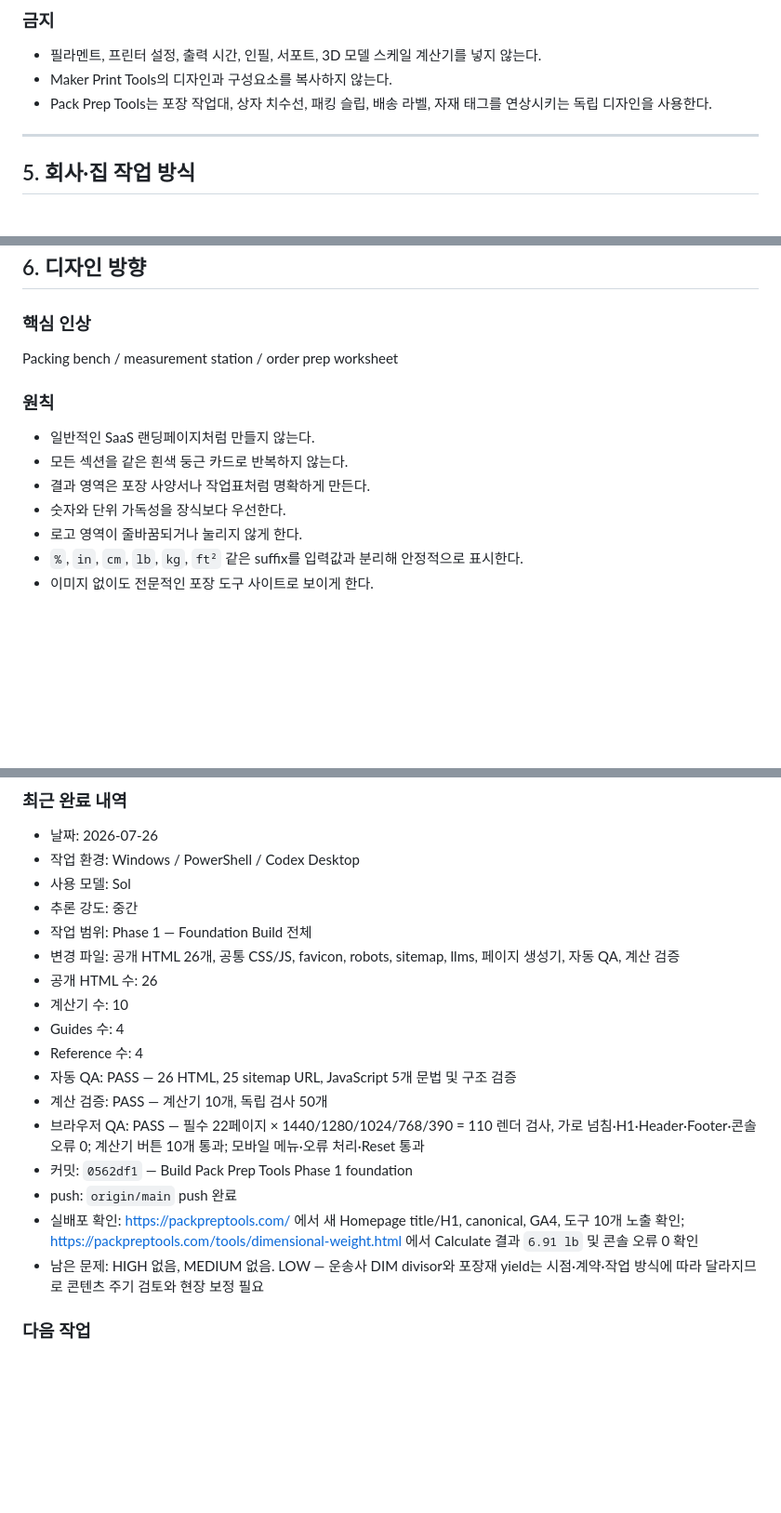
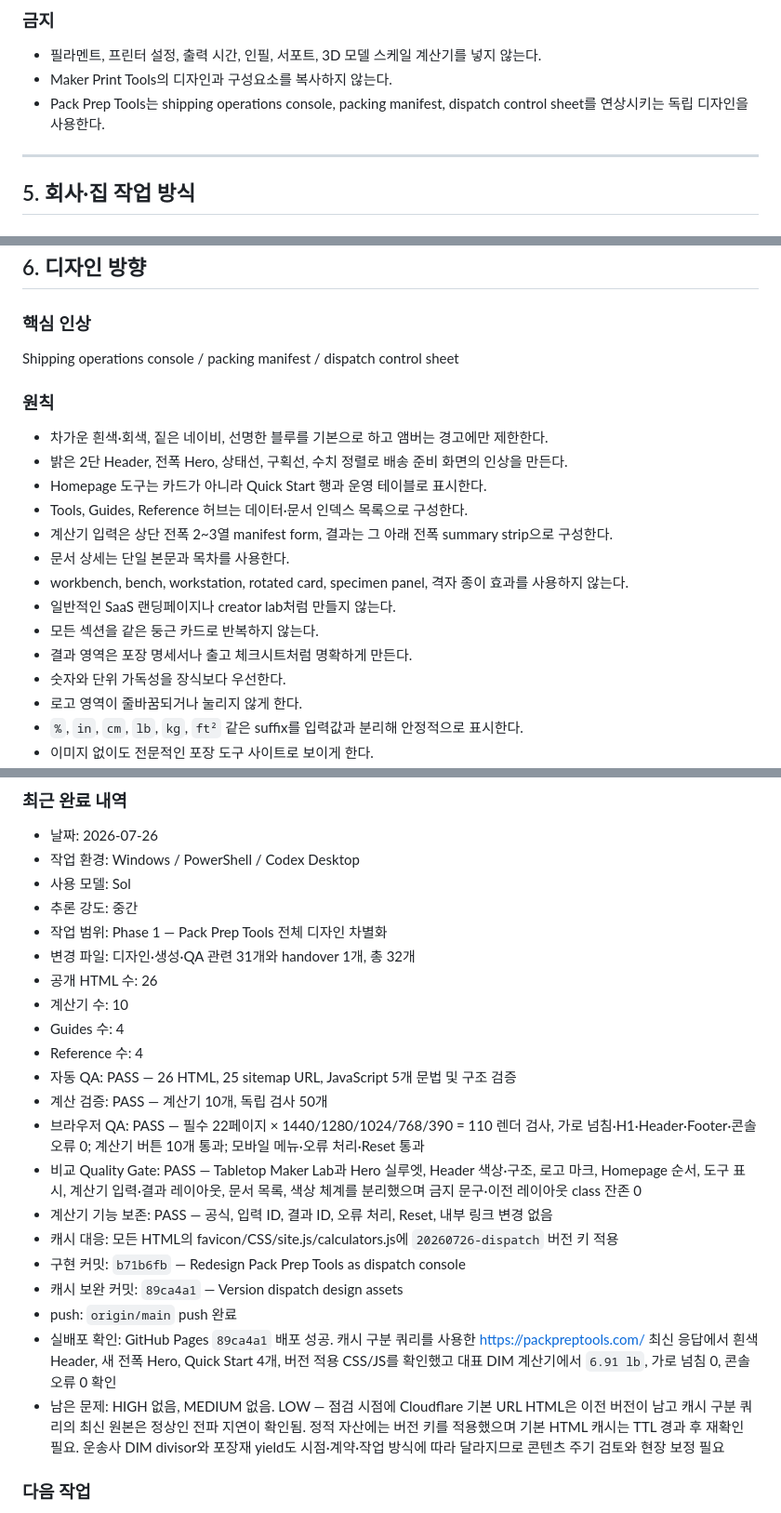
Before and after one commit to canghun13/packpreptools, a Markdown page: handover.md, 3 parts joined by grey strips. Shown at 93% size. GitHub-like rendering; blank space fills up the shorter version.

Commit message:
Document dispatch redesign verification

```diff
--- a/handover.md
+++ b/handover.md
@@ -118,7 +118,7 @@ Pack Prep Tools는 온라인 판매자, 소형 브랜드, Etsy·Shopify·eBay·A
 
 - 필라멘트, 프린터 설정, 출력 시간, 인필, 서포트, 3D 모델 스케일 계산기를 넣지 않는다.
 - Maker Print Tools의 디자인과 구성요소를 복사하지 않는다.
-- Pack Prep Tools는 포장 작업대, 상자 치수선, 패킹 슬립, 배송 라벨, 자재 태그를 연상시키는 독립 디자인을 사용한다.
+- Pack Prep Tools는 shipping operations console, packing manifest, dispatch control sheet를 연상시키는 독립 디자인을 사용한다.
 
 ---
 
@@ -200,13 +200,20 @@ git push origin main
 
 ### 핵심 인상
 
-Packing bench / measurement station / order prep worksheet
+Shipping operations console / packing manifest / dispatch control sheet
 
 ### 원칙
 
-- 일반적인 SaaS 랜딩페이지처럼 만들지 않는다.
-- 모든 섹션을 같은 흰색 둥근 카드로 반복하지 않는다.
-- 결과 영역은 포장 사양서나 작업표처럼 명확하게 만든다.
+- 차가운 흰색·회색, 짙은 네이비, 선명한 블루를 기본으로 하고 앰버는 경고에만 제한한다.
+- 밝은 2단 Header, 전폭 Hero, 상태선, 구획선, 수치 정렬로 배송 준비 화면의 인상을 만든다.
+- Homepage 도구는 카드가 아니라 Quick Start 행과 운영 테이블로 표시한다.
+- Tools, Guides, Reference 허브는 데이터·문서 인덱스 목록으로 구성한다.
+- 계산기 입력은 상단 전폭 2~3열 manifest form, 결과는 그 아래 전폭 summary strip으로 구성한다.
+- 문서 상세는 단일 본문과 목차를 사용한다.
+- workbench, bench, workstation, rotated card, specimen panel, 격자 종이 효과를 사용하지 않는다.
+- 일반적인 SaaS 랜딩페이지나 creator lab처럼 만들지 않는다.
+- 모든 섹션을 같은 둥근 카드로 반복하지 않는다.
+- 결과 영역은 포장 명세서나 출고 체크시트처럼 명확하게 만든다.
 - 숫자와 단위 가독성을 장식보다 우선한다.
 - 로고 영역이 줄바꿈되거나 눌리지 않게 한다.
 - `%`, `in`, `cm`, `lb`, `kg`, `ft²` 같은 suffix를 입력값과 분리해 안정적으로 표시한다.
@@ -559,8 +568,8 @@ Sol
 - 작업 환경: Windows / PowerShell / Codex Desktop
 - 사용 모델: Sol
 - 추론 강도: 중간
-- 작업 범위: Phase 1 — Foundation Build 전체
-- 변경 파일: 공개 HTML 26개, 공통 CSS/JS, favicon, robots, sitemap, llms, 페이지 생성기, 자동 QA, 계산 검증
+- 작업 범위: Phase 1 — Pack Prep Tools 전체 디자인 차별화
+- 변경 파일: 디자인·생성·QA 관련 31개와 handover 1개, 총 32개
 - 공개 HTML 수: 26
 - 계산기 수: 10
 - Guides 수: 4
@@ -568,10 +577,14 @@ Sol
 - 자동 QA: PASS — 26 HTML, 25 sitemap URL, JavaScript 5개 문법 및 구조 검증
 - 계산 검증: PASS — 계산기 10개, 독립 검사 50개
 - 브라우저 QA: PASS — 필수 22페이지 × 1440/1280/1024/768/390 = 110 렌더 검사, 가로 넘침·H1·Header·Footer·콘솔 오류 0; 계산기 버튼 10개 통과; 모바일 메뉴·오류 처리·Reset 통과
-- 커밋: `0562df1` — Build Pack Prep Tools Phase 1 foundation
+- 비교 Quality Gate: PASS — Tabletop Maker Lab과 Hero 실루엣, Header 색상·구조, 로고 마크, Homepage 순서, 도구 표시, 계산기 입력·결과 레이아웃, 문서 목록, 색상 체계를 분리했으며 금지 문구·이전 레이아웃 class 잔존 0
+- 계산기 기능 보존: PASS — 공식, 입력 ID, 결과 ID, 오류 처리, Reset, 내부 링크 변경 없음
+- 캐시 대응: 모든 HTML의 favicon/CSS/site.js/calculators.js에 `20260726-dispatch` 버전 키 적용
+- 구현 커밋: `b71b6fb` — Redesign Pack Prep Tools as dispatch console
+- 캐시 보완 커밋: `89ca4a1` — Version dispatch design assets
 - push: `origin/main` push 완료
-- 실배포 확인: https://packpreptools.com/ 에서 새 Homepage title/H1, canonical, GA4, 도구 10개 노출 확인; https://packpreptools.com/tools/dimensional-weight.html 에서 Calculate 결과 `6.91 lb` 및 콘솔 오류 0 확인
-- 남은 문제: HIGH 없음, MEDIUM 없음. LOW — 운송사 DIM divisor와 포장재 yield는 시점·계약·작업 방식에 따라 달라지므로 콘텐츠 주기 검토와 현장 보정 필요
+- 실배포 확인: GitHub Pages `89ca4a1` 배포 성공. 캐시 구분 쿼리를 사용한 https://packpreptools.com/ 최신 응답에서 흰색 Header, 새 전폭 Hero, Quick Start 4개, 버전 적용 CSS/JS를 확인했고 대표 DIM 계산기에서 `6.91 lb`, 가로 넘침 0, 콘솔 오류 0 확인
+- 남은 문제: HIGH 없음, MEDIUM 없음. LOW — 점검 시점에 Cloudflare 기본 URL HTML은 이전 버전이 남고 캐시 구분 쿼리의 최신 원본은 정상인 전파 지연이 확인됨. 정적 자산에는 버전 키를 적용했으며 기본 HTML 캐시는 TTL 경과 후 재확인 필요. 운송사 DIM divisor와 포장재 yield도 시점·계약·작업 방식에 따라 달라지므로 콘텐츠 주기 검토와 현장 보정 필요
 
 ### 다음 작업
 
```
Also changed, not shown: other parts of handover.md (+3 -1 lines).
